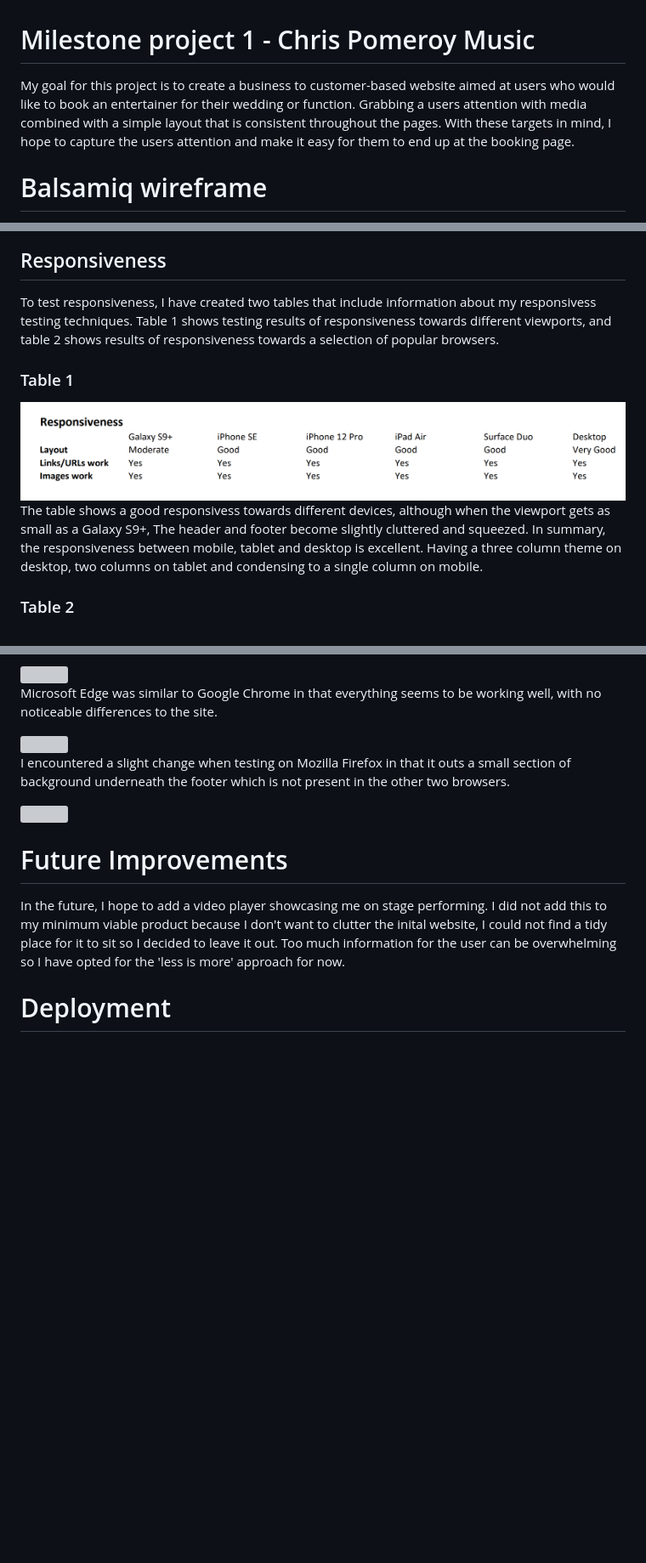
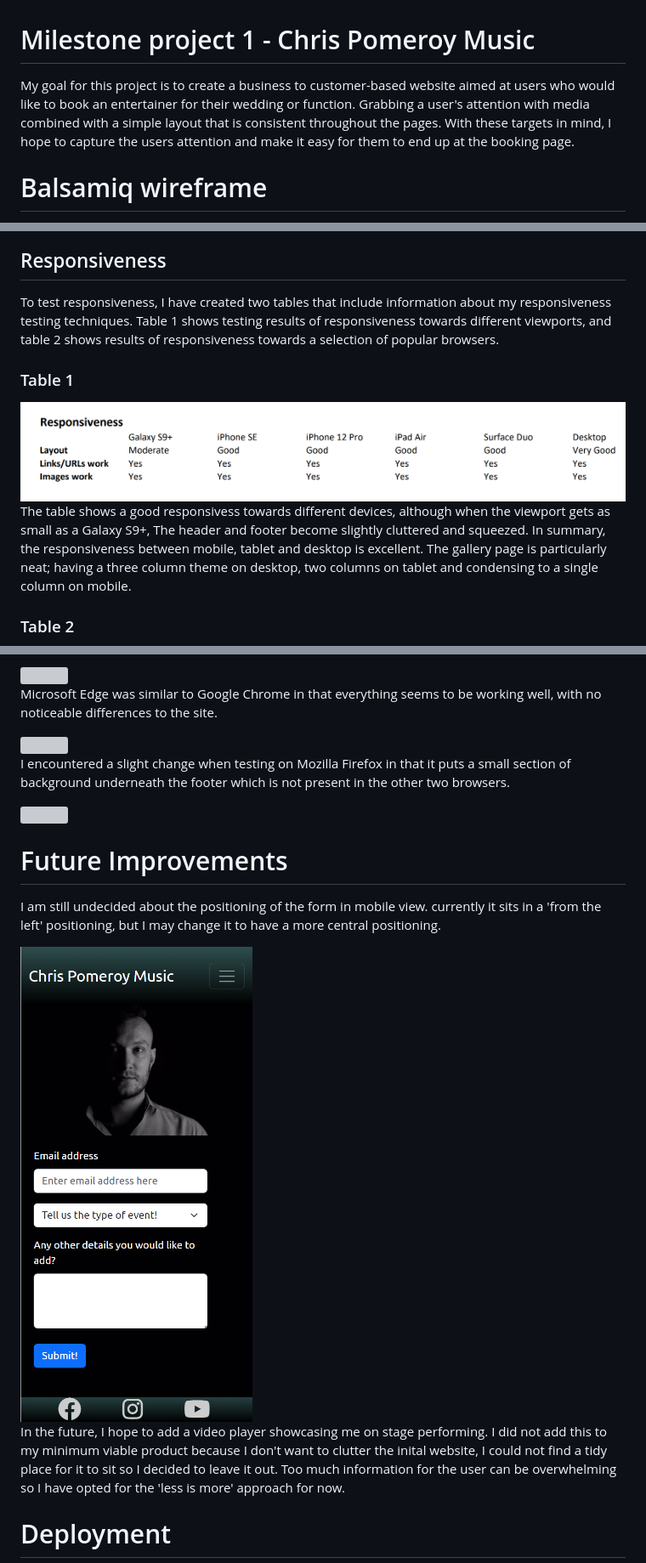
Before and after one commit to Chrispom48/chris-pomeroy-music, a Markdown page: README.md, 3 parts joined by grey strips. Shown: that part at 85% size. Drawn GitHub-style; pictures changed too: documentation/future-form.png (added); blank space fills up the shorter version; grey boxes are pictures that could not be loaded.

Commit message:
Correcting spelling and adding to README.md

```diff
--- a/README.md
+++ b/README.md
@@ -3,7 +3,7 @@
 # Milestone project 1 - Chris Pomeroy Music
 
 
-My goal for this project is to create a business to customer-based website aimed at users who would like to book an entertainer for their wedding or function. Grabbing a users attention with media combined with a simple layout that is consistent throughout the pages. With these targets in mind, I hope to capture the users attention and make it easy for them to end up at the booking page.
+My goal for this project is to create a business to customer-based website aimed at users who would like to book an entertainer for their wedding or function. Grabbing a user's attention with media combined with a simple layout that is consistent throughout the pages. With these targets in mind, I hope to capture the users attention and make it easy for them to end up at the booking page.
 
 # Balsamiq wireframe
 
@@ -110,13 +110,13 @@ For my CSS stylesheet testing, I have used direct input into https://jigsaw.w3.o
 
 ## Responsiveness
 
-To test responsiveness, I have created two tables that include information about my responsivess testing techniques. Table 1 shows testing results of responsiveness towards different viewports, and table 2 shows results of responsiveness towards a selection of popular browsers.
+To test responsiveness, I have created two tables that include information about my responsiveness testing techniques. Table 1 shows testing results of responsiveness towards different viewports, and table 2 shows results of responsiveness towards a selection of popular browsers.
 
 ### Table 1
 
 <img src="documentation/table1.png">
 
-The table shows a good responsivess towards different devices, although when the viewport gets as small as a Galaxy S9+, The header and footer become slightly cluttered and squeezed. In summary, the responsiveness between mobile, tablet and desktop is excellent. Having a three column theme on desktop, two columns on tablet and condensing to a single column on mobile.
+The table shows a good responsivess towards different devices, although when the viewport gets as small as a Galaxy S9+, The header and footer become slightly cluttered and squeezed. In summary, the responsiveness between mobile, tablet and desktop is excellent. The gallery page is particularly neat; having a three column theme on desktop, two columns on tablet and condensing to a single column on mobile.
 
 ### Table 2
 
@@ -130,11 +130,15 @@ Microsoft Edge was similar to Google Chrome in that everything seems to be worki
 
 <img src="documentation/testing-edge.png">
 
-I encountered a slight change when testing on Mozilla Firefox in that it outs a small section of background underneath the footer which is not present in the other two browsers.
+I encountered a slight change when testing on Mozilla Firefox in that it puts a small section of background underneath the footer which is not present in the other two browsers.
 
 <img src="documentation/testing-firefox.png">
 
 # Future Improvements
+
+I am still undecided about the positioning of the form in mobile view. currently it sits in a 'from the left' positioning, but I may change it to have a more central positioning.
+
+<img src="documentation/future-form.png">
 
 In the future, I hope to add a video player showcasing me on stage performing. I did not add this to my minimum viable product because I don't want to clutter the inital website, I could not find a tidy place for it to sit so I decided to leave it out. Too much information for the user can be overwhelming so I have opted for the 'less is more' approach for now.
 
```
Also changed, not shown: other parts of README.md (+3 -1 lines), 4 other files.
